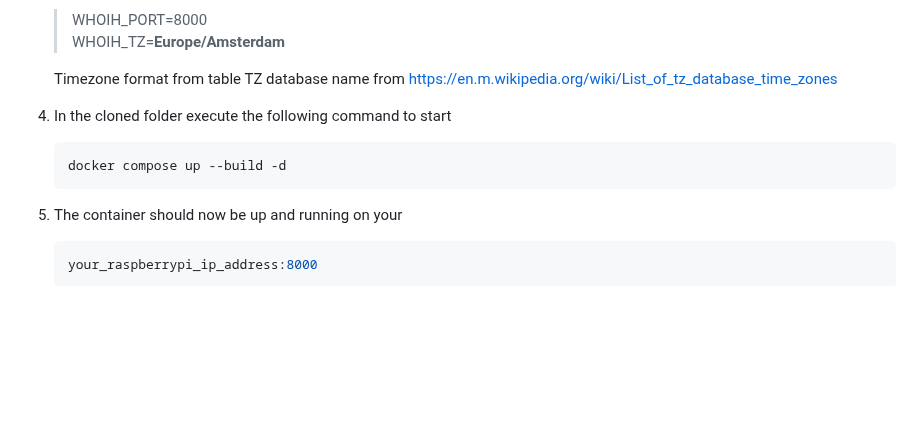
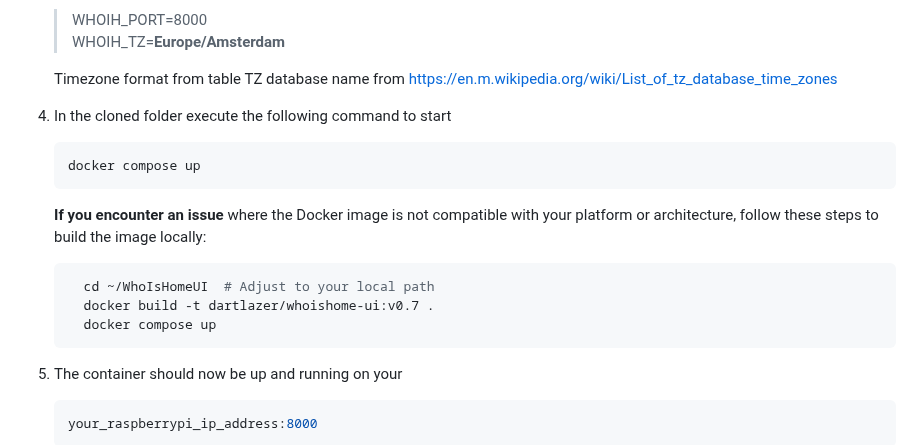
Before and after one commit to DartLazer/WhoIsHomeUI, a Markdown page: README.md, the part around one of its changes. Drawn GitHub-style; blank space fills up the shorter version.

Commit message:
Update readme and changelog for docker image instructions

````diff
--- a/README.md
+++ b/README.md
@@ -134,10 +133,20 @@ These are the steps to setup the project on your system
 
    Timezone format from table TZ database name from https://en.m.wikipedia.org/wiki/List_of_tz_database_time_zones
 
+
 4. In the cloned folder execute the following command to start
     ```sh
-    docker compose up --build -d
+    docker compose up
     ```
+   **If you encounter an issue** where the Docker image is not compatible with your platform or architecture, follow these
+   steps to build the image locally:
+    ```bash
+      cd ~/WhoIsHomeUI  # Adjust to your local path
+      docker build -t dartlazer/whoishome-ui:v0.7 .
+      docker compose up
+      ```
+
+
 5. The container should now be up and running on your
     ```sh
     your_raspberrypi_ip_address:8000
````
Also changed, not shown: other parts of README.md (+6 -4 lines), CHANGELOG.md (+7 -3 lines).
